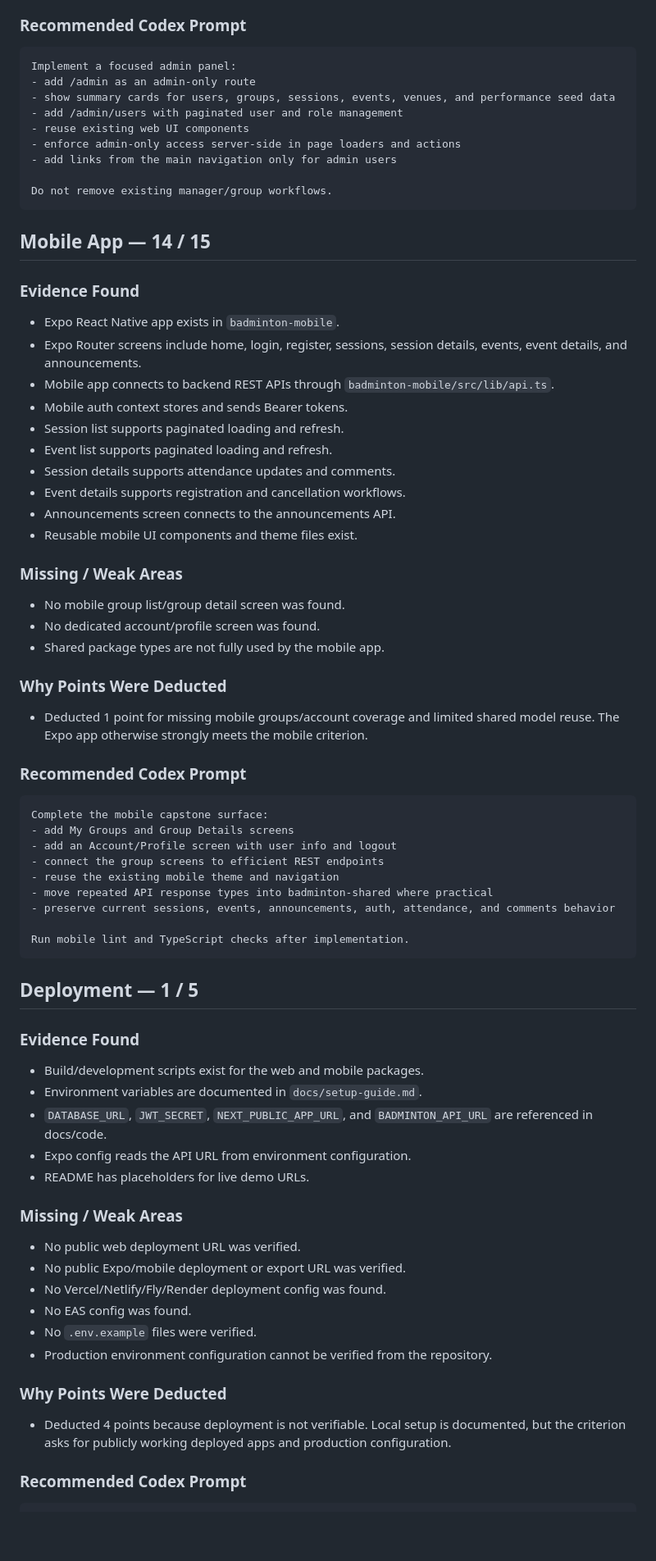
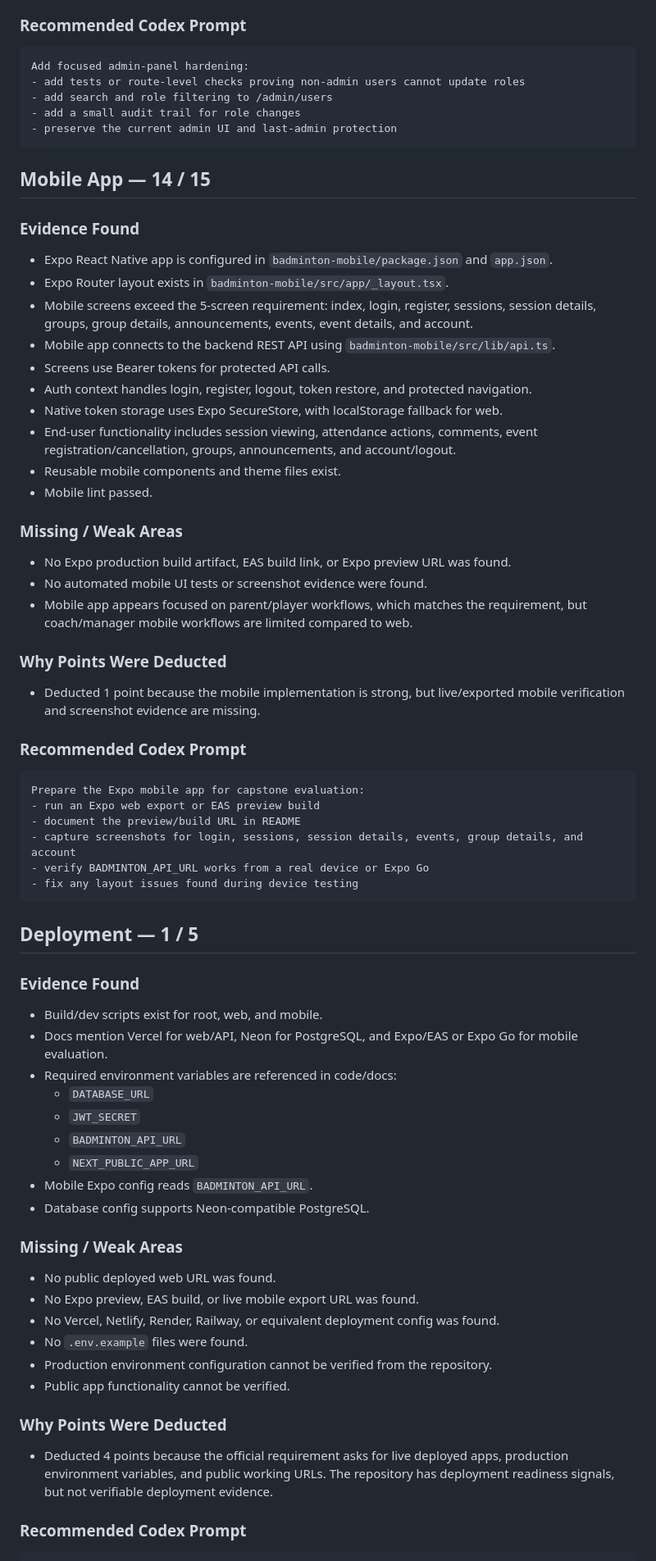
Before and after one commit to PavlinPanev/badminton-planner, a Markdown page: docs/assessments/assessment-2026-05-19.md, the part around one of its changes. Shown at 82% size. Rendered like a GitHub page; blank space fills up the shorter version.

````diff
--- a/docs/assessments/assessment-2026-05-19.md
+++ b/docs/assessments/assessment-2026-05-19.md
@@ -318,72 +278,69 @@ Run web lint and build after implementation.
 ### Recommended Codex Prompt
 
 ```text
-Implement a focused admin panel:
-- add /admin as an admin-only route
-- show summary cards for users, groups, sessions, events, venues, and performance seed data
-- add /admin/users with paginated user and role management
-- reuse existing web UI components
-- enforce admin-only access server-side in page loaders and actions
-- add links from the main navigation only for admin users
-
-Do not remove existing manager/group workflows.
+Add focused admin-panel hardening:
+- add tests or route-level checks proving non-admin users cannot update roles
+- add search and role filtering to /admin/users
+- add a small audit trail for role changes
+- preserve the current admin UI and last-admin protection
 ```
 
 ## Mobile App — 14 / 15
 
 ### Evidence Found
-- Expo React Native app exists in `badminton-mobile`.
-- Expo Router screens include home, login, register, sessions, session details, events, event details, and announcements.
-- Mobile app connects to backend REST APIs through `badminton-mobile/src/lib/api.ts`.
-- Mobile auth context stores and sends Bearer tokens.
-- Session list supports paginated loading and refresh.
-- Event list supports paginated loading and refresh.
-- Session details supports attendance updates and comments.
-- Event details supports registration and cancellation workflows.
-- Announcements screen connects to the announcements API.
-- Reusable mobile UI components and theme files exist.
+- Expo React Native app is configured in `badminton-mobile/package.json` and `app.json`.
+- Expo Router layout exists in `badminton-mobile/src/app/_layout.tsx`.
+- Mobile screens exceed the 5-screen requirement: index, login, register, sessions, session details, groups, group details, announcements, events, event details, and account.
+- Mobile app connects to the backend REST API using `badminton-mobile/src/lib/api.ts`.
+- Screens use Bearer tokens for protected API calls.
+- Auth context handles login, register, logout, token restore, and protected navigation.
+- Native token storage uses Expo SecureStore, with localStorage fallback for web.
+- End-user functionality includes session viewing, attendance actions, comments, event registration/cancellation, groups, announcements, and account/logout.
+- Reusable mobile components and theme files exist.
+- Mobile lint passed.
 
 ### Missing / Weak Areas
-- No mobile group list/group detail screen was found.
-- No dedicated account/profile screen was found.
-- Shared package types are not fully used by the mobile app.
+- No Expo production build artifact, EAS build link, or Expo preview URL was found.
+- No automated mobile UI tests or screenshot evidence were found.
+- Mobile app appears focused on parent/player workflows, which matches the requirement, but coach/manager mobile workflows are limited compared to web.
 
 ### Why Points Were Deducted
-- Deducted 1 point for missing mobile groups/account coverage and limited shared model reuse. The Expo app otherwise strongly meets the mobile criterion.
+- Deducted 1 point because the mobile implementation is strong, but live/exported mobile verification and screenshot evidence are missing.
 
 ### Recommended Codex Prompt
 
 ```text
-Complete the mobile capstone surface:
-- add My Groups and Group Details screens
-- add an Account/Profile screen with user info and logout
-- connect the group screens to efficient REST endpoints
-- reuse the existing mobile theme and navigation
-- move repeated API response types into badminton-shared where practical
-- preserve current sessions, events, announcements, auth, attendance, and comments behavior
-
-Run mobile lint and TypeScript checks after implementation.
+Prepare the Expo mobile app for capstone evaluation:
+- run an Expo web export or EAS preview build
+- document the preview/build URL in README
+- capture screenshots for login, sessions, session details, events, group details, and account
+- verify BADMINTON_API_URL works from a real device or Expo Go
+- fix any layout issues found during device testing
 ```
 
 ## Deployment — 1 / 5
 
 ### Evidence Found
-- Build/development scripts exist for the web and mobile packages.
-- Environment variables are documented in `docs/setup-guide.md`.
-- `DATABASE_URL`, `JWT_SECRET`, `NEXT_PUBLIC_APP_URL`, and `BADMINTON_API_URL` are referenced in docs/code.
-- Expo config reads the API URL from environment configuration.
-- README has placeholders for live demo URLs.
+- Build/dev scripts exist for root, web, and mobile.
+- Docs mention Vercel for web/API, Neon for PostgreSQL, and Expo/EAS or Expo Go for mobile evaluation.
+- Required environment variables are referenced in code/docs:
+  - `DATABASE_URL`
+  - `JWT_SECRET`
+  - `BADMINTON_API_URL`
+  - `NEXT_PUBLIC_APP_URL`
+- Mobile Expo config reads `BADMINTON_API_URL`.
+- Database config supports Neon-compatible PostgreSQL.
 
 ### Missing / Weak Areas
-- No public web deployment URL was verified.
-- No public Expo/mobile deployment or export URL was verified.
-- No Vercel/Netlify/Fly/Render deployment config was found.
-- No EAS config was found.
-- No `.env.example` files were verified.
+- No public deployed web URL was found.
+- No Expo preview, EAS build, or live mobile export URL was found.
+- No Vercel, Netlify, Render, Railway, or equivalent deployment config was found.
+- No `.env.example` files were found.
 - Production environment configuration cannot be verified from the repository.
+- Public app functionality cannot be verified.
 
 ### Why Points Were Deducted
-- Deducted 4 points because deployment is not verifiable. Local setup is documented, but the criterion asks for publicly working deployed apps and production configuration.
+- Deducted 4 points because the official requirement asks for live deployed apps, production environment variables, and public working URLs. The repository has deployment readiness signals, but not verifiable deployment evidence.
 
 ### Recommended Codex Prompt
 
````
Also changed, not shown: other parts of docs/assessments/assessment-2026-05-19.md (+223 -265 lines).
